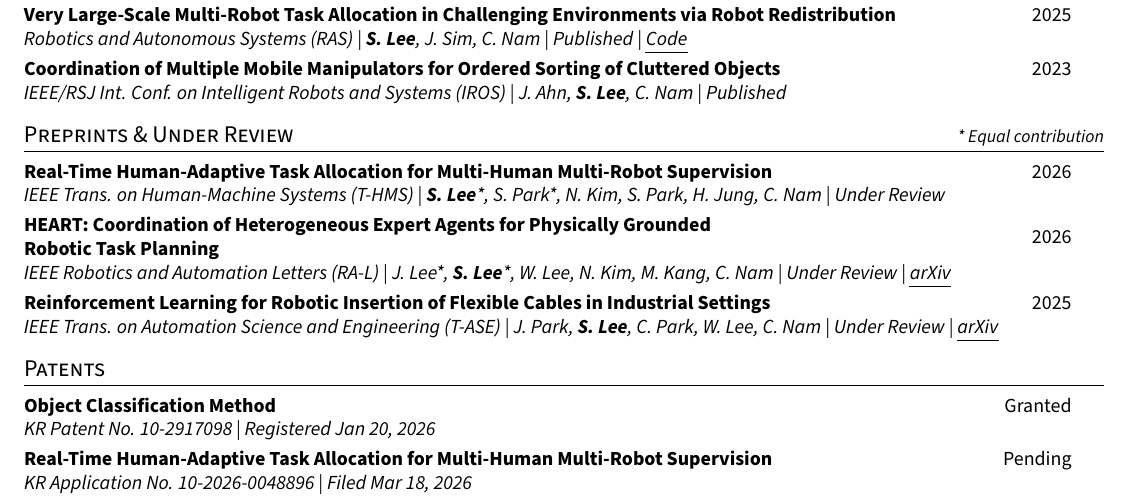
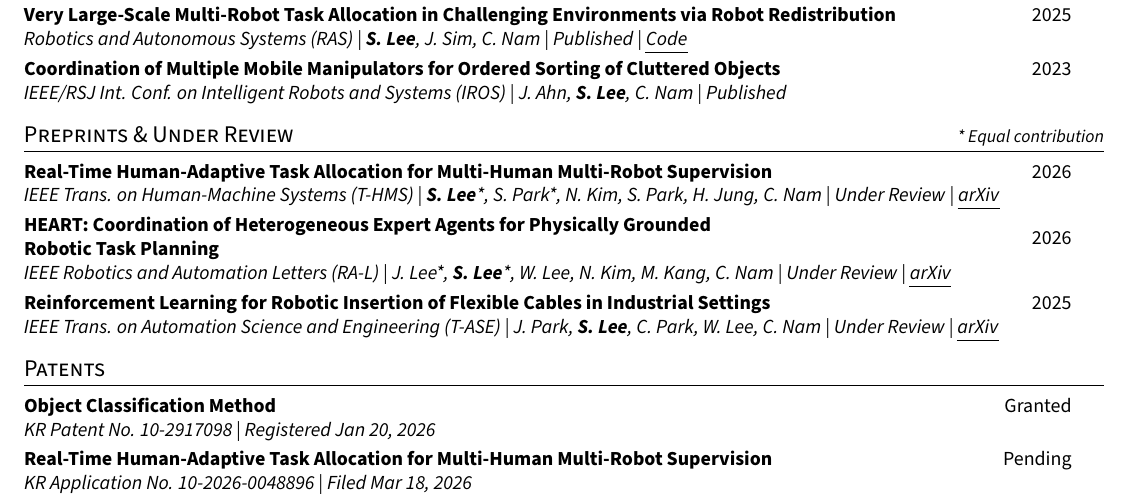
Before and after one commit to SeBin-Lee-SG/Seabin-main, a LaTeX CV (cv/seabin_cv.tex): part of page 1 of 2, cut so that both start at the same text. Compiled offline with pdfLaTeX.

Commit message:
Add arXiv link for T-HMS preprint to CV
Co-Authored-By: Claude Opus 5.5 (1M context) <noreply@anthropic.com>

```diff
--- a/cv/seabin_cv.tex
+++ b/cv/seabin_cv.tex
@@ -130,11 +130,10 @@
 \section[Preprints \& Under Review]{Preprints \& Under Review \hfill {\small\normalfont\textit{* Equal contribution}}}
 \vspace{-2pt}
 \resumeSubHeadingListStart
-    % TODO: add arXiv link once it is listed (submitted Oct 1, 2026)
     \resumePublicationWithYear
-      {Real-Time Human-Adaptive Task Allocation for Multi-Human Multi-Robot Supervision}
+      {\href{https://arxiv.org/abs/2610.00897}{Real-Time Human-Adaptive Task Allocation for Multi-Human Multi-Robot Supervision}}
       {2026}
-      {IEEE Trans. on Human-Machine Systems (T-HMS) | \me*, S. Park*, N. Kim, S. Park, H. Jung, C. Nam | Under Review}
+      {IEEE Trans. on Human-Machine Systems (T-HMS) | \me*, S. Park*, N. Kim, S. Park, H. Jung, C. Nam | Under Review | \href{https://arxiv.org/abs/2610.00897}{\ul{arXiv}}}
       {}
     \vspace{-5pt}
     \resumePublicationWithYear
```
Also changed, not shown: cv/seabin_cv.pdf.
